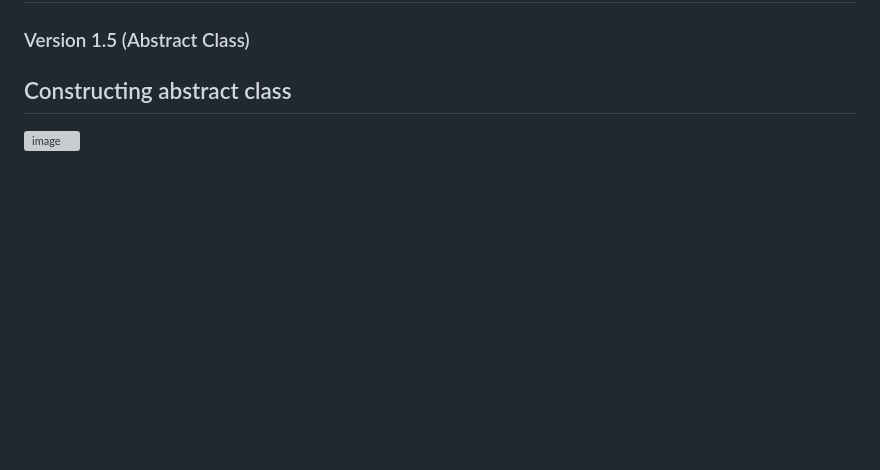
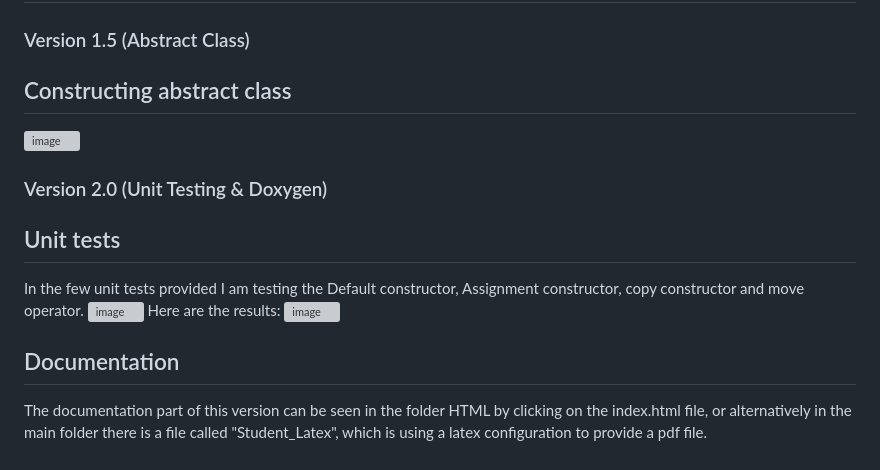
Before and after one commit to Kacerns/Pirmas-Projektas2, a Markdown page: README.md, the part around the change. GitHub-like rendering; blank space fills up the shorter version; grey boxes are pictures that could not be loaded.

```diff
--- a/README.md
+++ b/README.md
@@ -55,3 +55,12 @@ Average time spent on Input, Sorting and Output(Data was tested 3 times):
 ## Constructing abstract class
 
 ![image](https://github.com/Kacerns/Pirmas-Projektas2/assets/148889303/b8da4186-6d81-4070-8050-d930de78b7b2)
+
+### Version 2.0 (Unit Testing & Doxygen)
+## Unit tests
+In the few unit tests provided I am testing the Default constructor, Assignment constructor, copy constructor and move operator.
+![image](https://github.com/Kacerns/Pirmas-Projektas2/assets/148889303/78df0cad-6ee6-4773-bb7b-c7ea0bf8efa8)
+Here are the results:
+![image](https://github.com/Kacerns/Pirmas-Projektas2/assets/148889303/61522984-826e-49b9-a99b-a338fe7cc72b)
+## Documentation
+The documentation part of this version can be seen in the folder HTML by clicking on the index.html file, or alternatively in the main folder there is a file called "Student_Latex", which is using a latex configuration to provide a pdf file.
```
